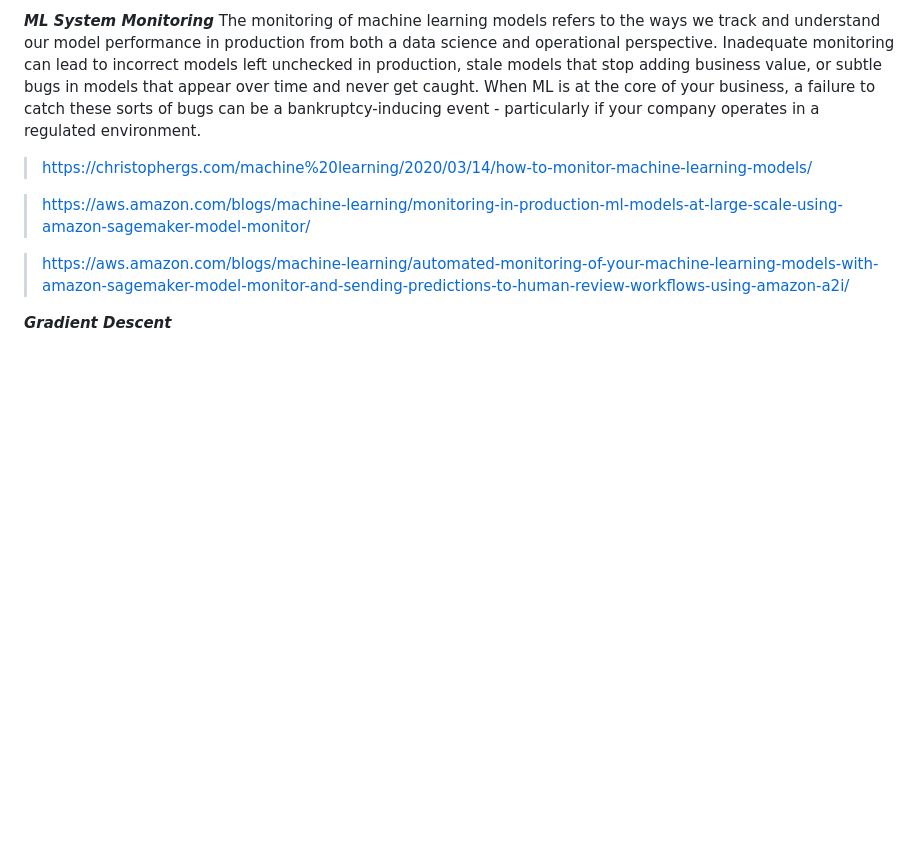
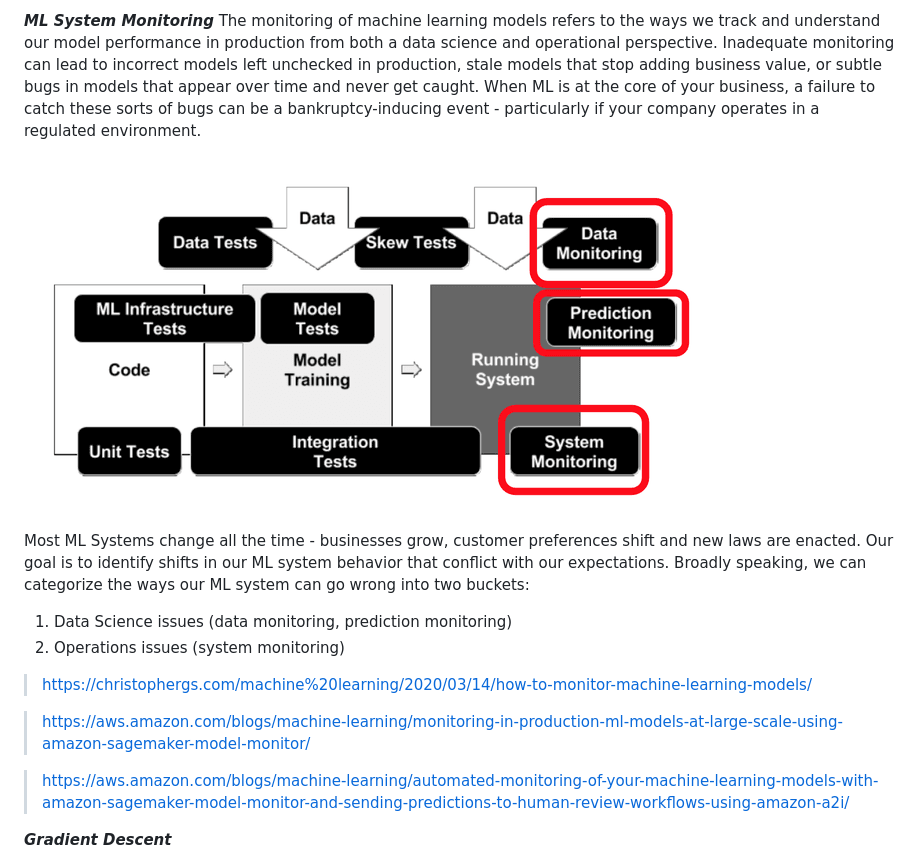
Before and after one commit to goldin2008/Note, a Markdown page: ds.md, the part around the change. GitHub-like rendering; pictures changed too: rsz_system_monitoring.png (added); blank space fills up the shorter version.

```diff
--- a/ds.md
+++ b/ds.md
@@ -261,6 +261,12 @@ Being able to quickly monitor these distributions via dashboards is a step in th
 
 ***ML System Monitoring*** The monitoring of machine learning models refers to the ways we track and understand our model performance in production from both a data science and operational perspective. Inadequate monitoring can lead to incorrect models left unchecked in production, stale models that stop adding business value, or subtle bugs in models that appear over time and never get caught. When ML is at the core of your business, a failure to catch these sorts of bugs can be a bankruptcy-inducing event - particularly if your company operates in a regulated environment.
 
+![Diagram of rsz_system_monitoring.](rsz_system_monitoring.png)
+
+Most ML Systems change all the time - businesses grow, customer preferences shift and new laws are enacted. Our goal is to identify shifts in our ML system behavior that conflict with our expectations. Broadly speaking, we can categorize the ways our ML system can go wrong into two buckets:
+1. Data Science issues (data monitoring, prediction monitoring)
+2. Operations issues (system monitoring)
+
 > https://christophergs.com/machine%20learning/2020/03/14/how-to-monitor-machine-learning-models/
 
 > https://aws.amazon.com/blogs/machine-learning/monitoring-in-production-ml-models-at-large-scale-using-amazon-sagemaker-model-monitor/
```
Also changed, not shown: safari.md (deleted, +0 -299 lines).
